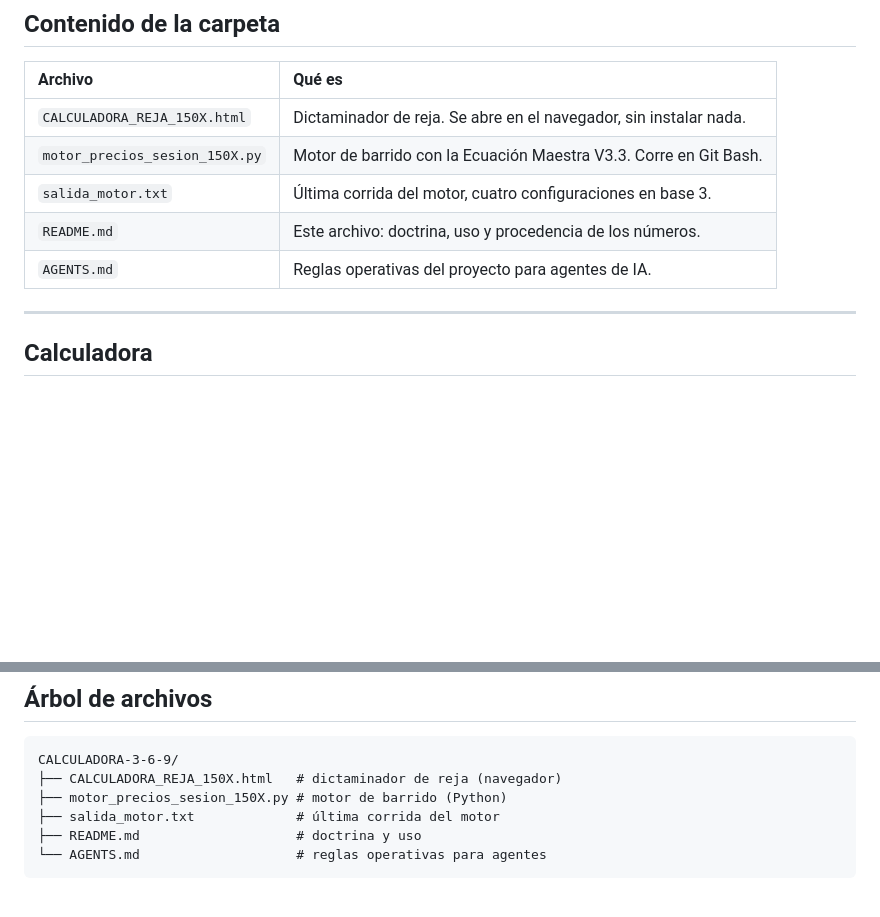
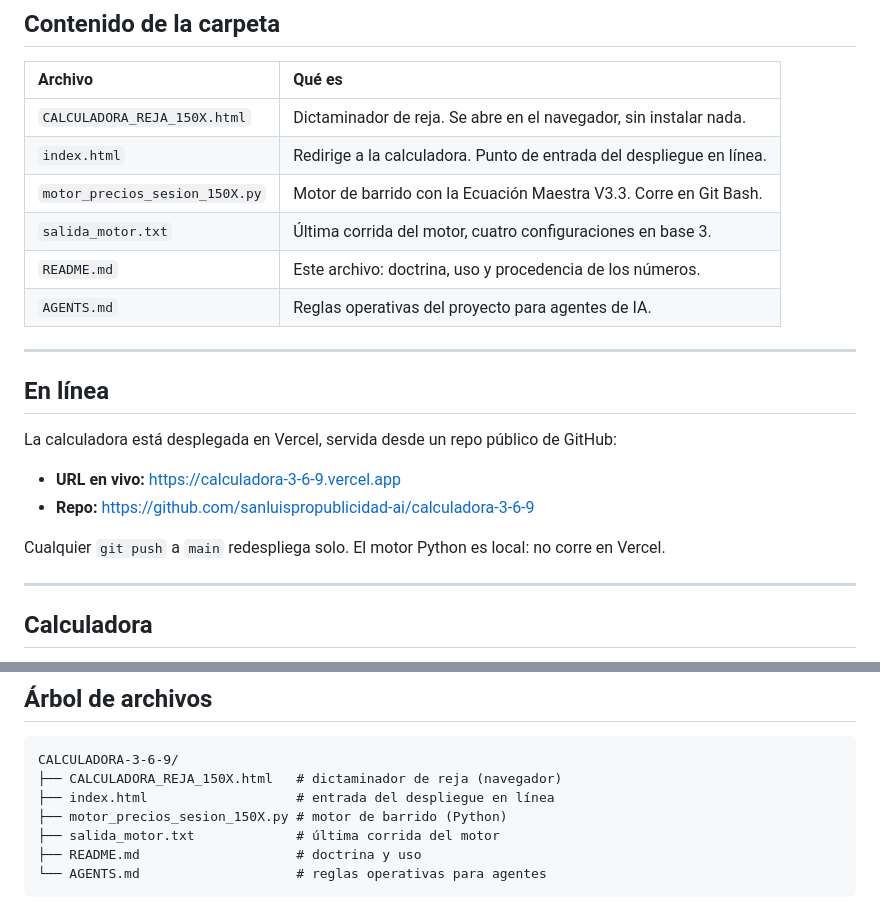
Before and after one commit to sanluispropublicidad-ai/calculadora-3-6-9, a Markdown page: README.md, 2 parts joined by grey strips. GitHub-like rendering; blank space fills up the shorter version.

Commit message:
docs: enlaces de despliegue en README y AGENTS

````diff
--- a/README.md
+++ b/README.md
@@ -43,10 +43,22 @@ Cifras que reprueban aunque terminen en 50: **$950** (raíz 5), **$1,900** (raí
 | Archivo | Qué es |
 | :--- | :--- |
 | `CALCULADORA_REJA_150X.html` | Dictaminador de reja. Se abre en el navegador, sin instalar nada. |
+| `index.html` | Redirige a la calculadora. Punto de entrada del despliegue en línea. |
 | `motor_precios_sesion_150X.py` | Motor de barrido con la Ecuación Maestra V3.3. Corre en Git Bash. |
 | `salida_motor.txt` | Última corrida del motor, cuatro configuraciones en base 3. |
 | `README.md` | Este archivo: doctrina, uso y procedencia de los números. |
 | `AGENTS.md` | Reglas operativas del proyecto para agentes de IA. |
+
+---
+
+## En línea
+
+La calculadora está desplegada en Vercel, servida desde un repo público de GitHub:
+
+- **URL en vivo:** https://calculadora-3-6-9.vercel.app
+- **Repo:** https://github.com/sanluispropublicidad-ai/calculadora-3-6-9
+
+Cualquier `git push` a `main` redespliega solo. El motor Python es local: no corre en Vercel.
 
 ---
 
@@ -134,6 +146,7 @@ usa VERIFICADO + INFERIDO + ESTIMADO, y por eso sus óptimos son propuestas, no
 ```
 CALCULADORA-3-6-9/
 ├── CALCULADORA_REJA_150X.html   # dictaminador de reja (navegador)
+├── index.html                   # entrada del despliegue en línea
 ├── motor_precios_sesion_150X.py # motor de barrido (Python)
 ├── salida_motor.txt             # última corrida del motor
 ├── README.md                    # doctrina y uso
````
Also changed, not shown: AGENTS.md (+3 -0 lines).
